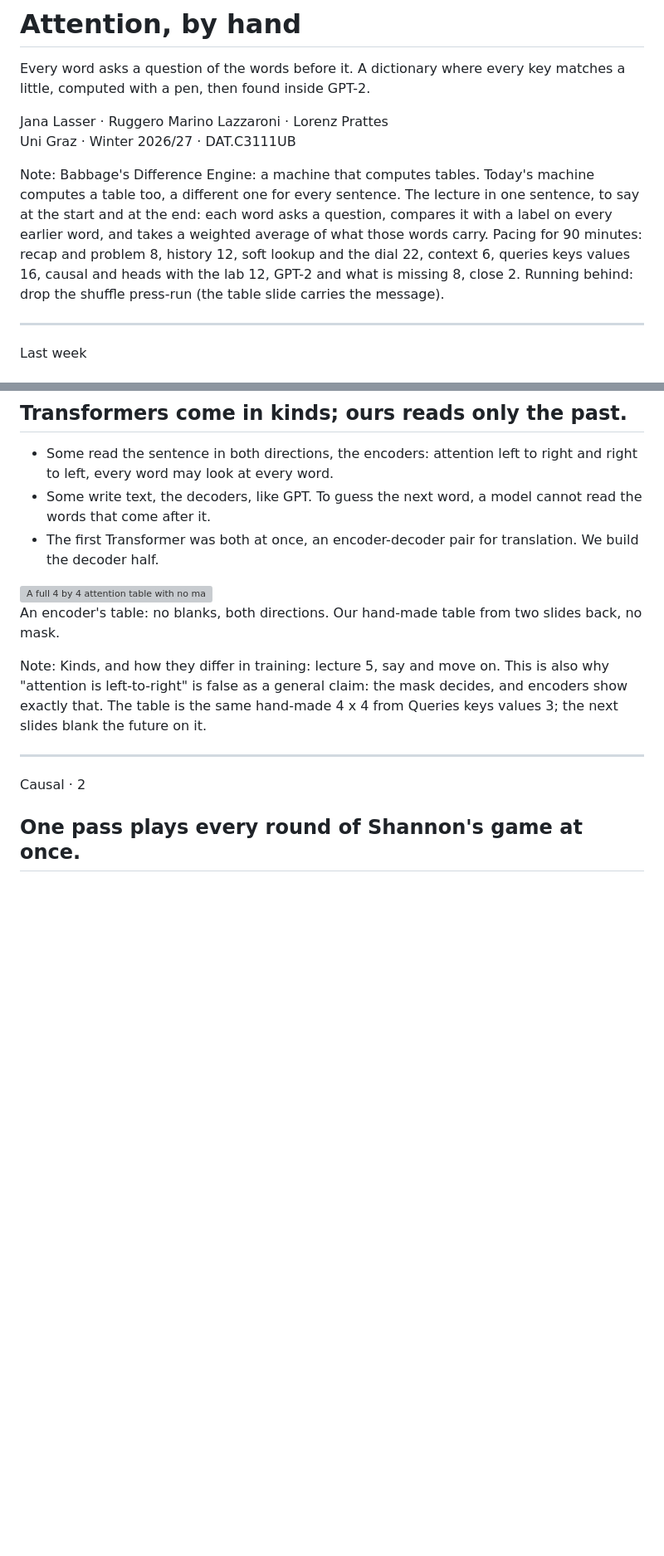
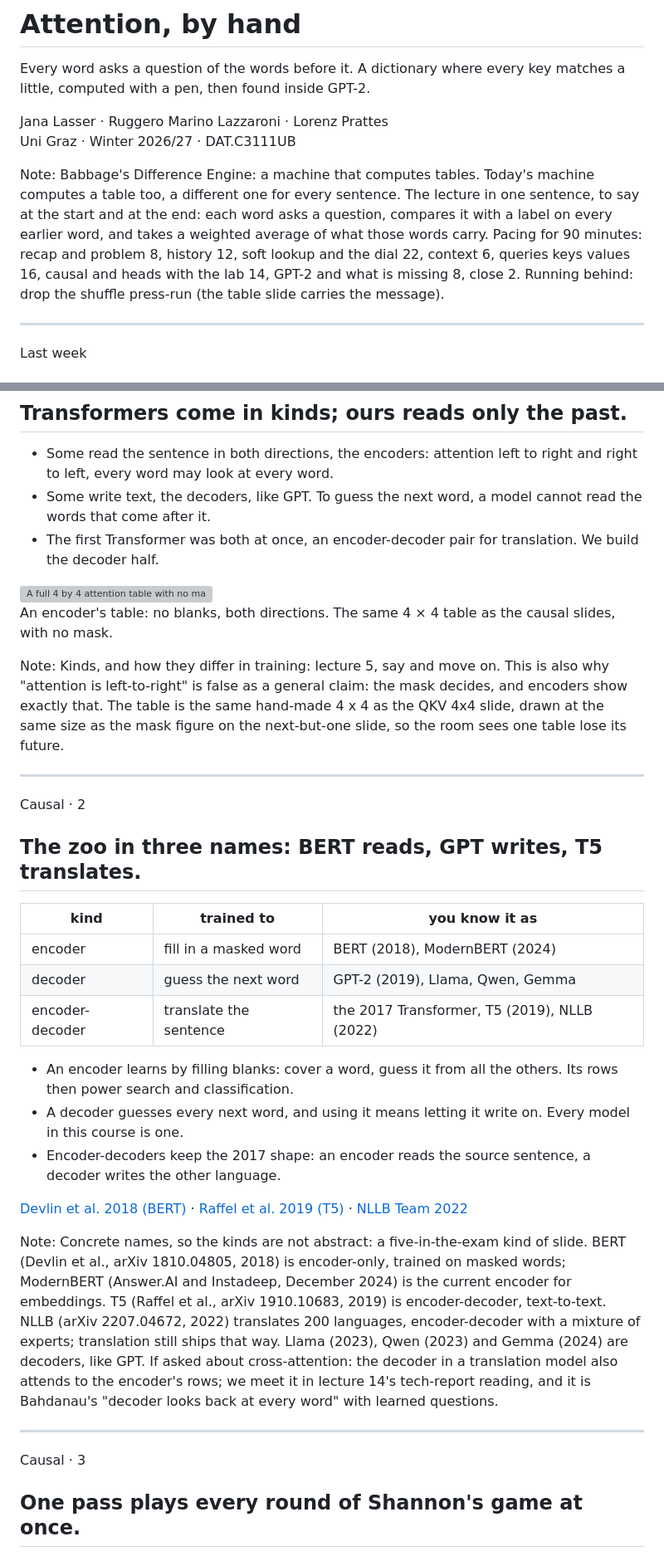
Before and after one commit to ruggsea/fundamentals-of-llms-course, a Markdown page: slides/lectures/03-attention.md, 2 parts joined by grey strips. Shown at 83% size. GitHub-like rendering; blank space fills up the shorter version; grey boxes are pictures that could not be loaded.

Commit message:
Lecture 3: zoo slide, full-size encoder figure, 'Recommended reading'

```diff
--- a/slides/lectures/03-attention.md
+++ b/slides/lectures/03-attention.md
@@ -10,7 +10,7 @@
 </div>
 <div class="pic" style="background-image:url(assets/babbage.jpg)"></div>
 
-Note: Babbage's Difference Engine: a machine that computes tables. Today's machine computes a table too, a different one for every sentence. The lecture in one sentence, to say at the start and at the end: each word asks a question, compares it with a label on every earlier word, and takes a weighted average of what those words carry. Pacing for 90 minutes: recap and problem 8, history 12, soft lookup and the dial 22, context 6, queries keys values 16, causal and heads with the lab 12, GPT-2 and what is missing 8, close 2. Running behind: drop the shuffle press-run (the table slide carries the message).
+Note: Babbage's Difference Engine: a machine that computes tables. Today's machine computes a table too, a different one for every sentence. The lecture in one sentence, to say at the start and at the end: each word asks a question, compares it with a label on every earlier word, and takes a weighted average of what those words carry. Pacing for 90 minutes: recap and problem 8, history 12, soft lookup and the dial 22, context 6, queries keys values 16, causal and heads with the lab 14, GPT-2 and what is missing 8, close 2. Running behind: drop the shuffle press-run (the table slide carries the message).
 
 ---
 
@@ -569,14 +569,38 @@ Note: Script: figures/03_scaling_sqrt_dk.py. x is d_k, the numbers per key; y is
 
-<p class="caption">An encoder's table: no blanks, both directions. Our hand-made table from two slides back, no mask.</p>
+<p class="caption">An encoder's table: no blanks, both directions. The same 4 × 4 table as the causal slides, with no mask.</p>
 
 </div>
 </div>
 
-Note: Kinds, and how they differ in training: lecture 5, say and move on. This is also why "attention is left-to-right" is false as a general claim: the mask decides, and encoders show exactly that. The table is the same hand-made 4 x 4 from Queries keys values 3; the next slides blank the future on it.
+Note: Kinds, and how they differ in training: lecture 5, say and move on. This is also why "attention is left-to-right" is false as a general claim: the mask decides, and encoders show exactly that. The table is the same hand-made 4 x 4 as the QKV 4x4 slide, drawn at the same size as the mask figure on the next-but-one slide, so the room sees one table lose its future.
 
 ---
 
 <p class="kicker">Causal · 2</p>
+
+## The zoo in three names: BERT reads, GPT writes, T5 translates.
+
+| kind | trained to | you know it as |
+|---|---|---|
+| encoder | fill in a masked word | BERT (2018), ModernBERT (2024) |
+| decoder | guess the next word | GPT-2 (2019), Llama, Qwen, Gemma |
+| encoder-decoder | translate the sentence | the 2017 Transformer, T5 (2019), NLLB (2022) |
+
+<div class="fragment">
+
+- An encoder learns by filling blanks: cover a word, guess it from all the others. Its rows then power search and classification.
+- A decoder guesses every next word, and using it means letting it write on. Every model in this course is one.
+- Encoder-decoders keep the 2017 shape: an encoder reads the source sentence, a decoder writes the other language.
+
+</div>
+
+<p class="source"><a target="_blank" href="https://arxiv.org/abs/1810.04805">Devlin et al. 2018 (BERT)</a> · <a target="_blank" href="https://arxiv.org/abs/1910.10683">Raffel et al. 2019 (T5)</a> · <a target="_blank" href="https://arxiv.org/abs/2207.04672">NLLB Team 2022</a></p>
+
+Note: Concrete names, so the kinds are not abstract: a five-in-the-exam kind of slide. BERT (Devlin et al., arXiv 1810.04805, 2018) is encoder-only, trained on masked words; ModernBERT (Answer.AI and Instadeep, December 2024) is the current encoder for embeddings. T5 (Raffel et al., arXiv 1910.10683, 2019) is encoder-decoder, text-to-text. NLLB (arXiv 2207.04672, 2022) translates 200 languages, encoder-decoder with a mixture of experts; translation still ships that way. Llama (2023), Qwen (2023) and Gemma (2024) are decoders, like GPT. If asked about cross-attention: the decoder in a translation model also attends to the encoder's rows; we meet it in lecture 14's tech-report reading, and it is Bahdanau's "decoder looks back at every word" with learned questions.
+
+---
+
+<p class="kicker">Causal · 3</p>
 
 ## One pass plays every round of Shannon's game at once.
 
```
Also changed, not shown: other parts of slides/lectures/03-attention.md (+4 -4 lines).
